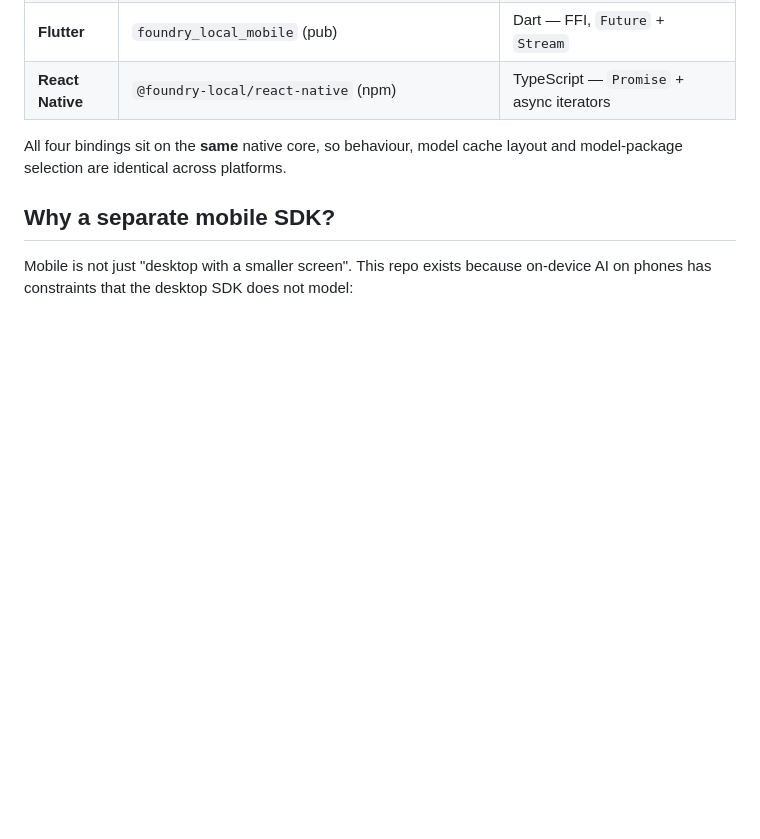
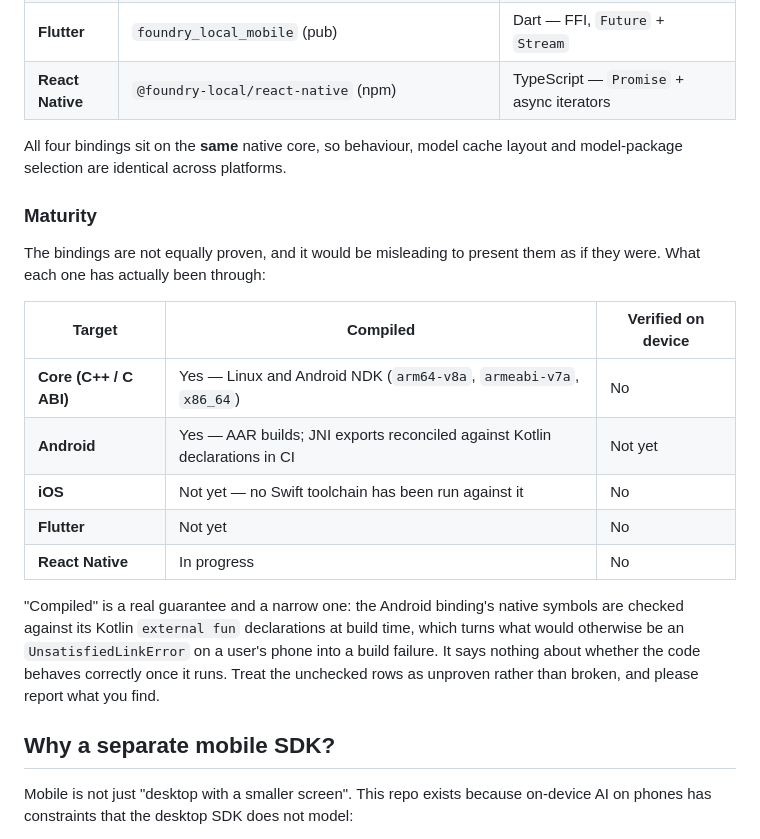
Before and after one commit to xiaoyu-work/foundry-local-mobile, a Markdown page: README.md, the part around the change. Rendered like a GitHub page; blank space fills up the shorter version.

Commit message:
State plainly which bindings have actually been compiled
The targets table listed four bindings with no indication that only one
of them has ever been through a compiler. Android builds an AAR and has
its JNI exports reconciled against its Kotlin declarations in CI; iOS and
Flutter have never been compiled at all, because there is no Swift or
Dart toolchain in the environment they were written in.

Someone choosing a platform on the strength of that table would have had
no way to know they were picking the unproven one. Say which is which,
and say what compiling does and does not prove, so the guarantee is not
mistaken for a stronger one than it is.

```diff
--- a/README.md
+++ b/README.md
@@ -26,6 +26,25 @@ and your app works offline. No per-token costs, no API keys, no backend to maint
 
 All four bindings sit on the **same** native core, so behaviour, model cache layout and
 model-package selection are identical across platforms.
+
+### Maturity
+
+The bindings are not equally proven, and it would be misleading to present them as if they
+were. What each one has actually been through:
+
+| Target | Compiled | Verified on device |
+|---|---|---|
+| **Core (C++ / C ABI)** | Yes — Linux and Android NDK (`arm64-v8a`, `armeabi-v7a`, `x86_64`) | No |
+| **Android** | Yes — AAR builds; JNI exports reconciled against Kotlin declarations in CI | Not yet |
+| **iOS** | Not yet — no Swift toolchain has been run against it | No |
+| **Flutter** | Not yet | No |
+| **React Native** | In progress | No |
+
+"Compiled" is a real guarantee and a narrow one: the Android binding's native symbols are
+checked against its Kotlin `external fun` declarations at build time, which turns what
+would otherwise be an `UnsatisfiedLinkError` on a user's phone into a build failure. It
+says nothing about whether the code behaves correctly once it runs. Treat the unchecked
+rows as unproven rather than broken, and please report what you find.
 
 ## Why a separate mobile SDK?
 
```
